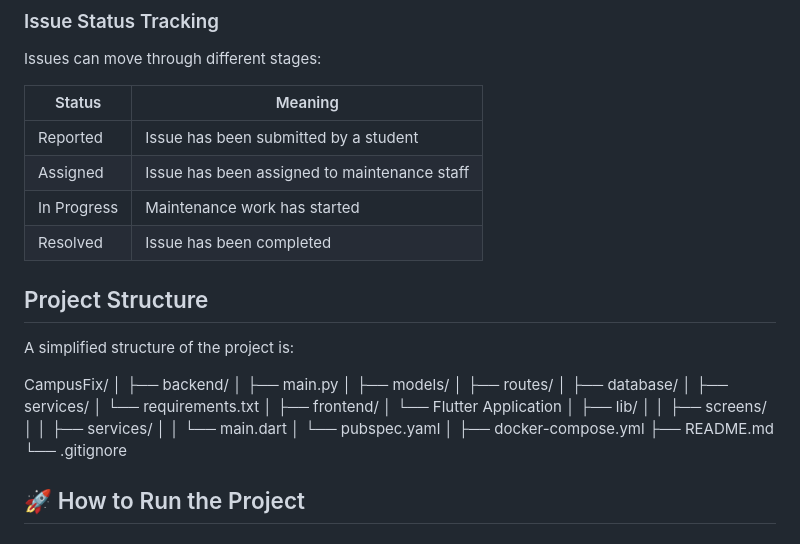
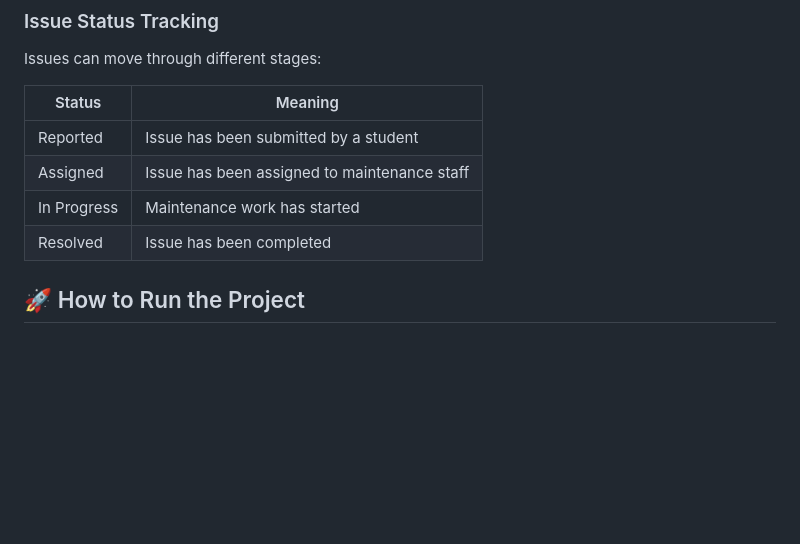
Before and after one commit to sahanasree2531/CampusFix, a Markdown page: README.md, the part around the change. Rendered like a GitHub page; blank space fills up the shorter version.

```diff
--- a/README.md
+++ b/README.md
@@ -166,35 +166,6 @@ Issues can move through different stages:
 | Resolved    | Issue has been completed                     |
 
 
-
-##  Project Structure
-
-A simplified structure of the project is:
-
-
-CampusFix/
-│
-├── backend/
-│   ├── main.py
-│   ├── models/
-│   ├── routes/
-│   ├── database/
-│   ├── services/
-│   └── requirements.txt
-│
-├── frontend/
-│   └── Flutter Application
-│       ├── lib/
-│       │   ├── screens/
-│       │   ├── services/
-│       │   └── main.dart
-│       └── pubspec.yaml
-│
-├── docker-compose.yml
-├── README.md
-└── .gitignore
-
-
 ## 🚀 How to Run the Project
 
 ### 1. Clone the Repository
```
